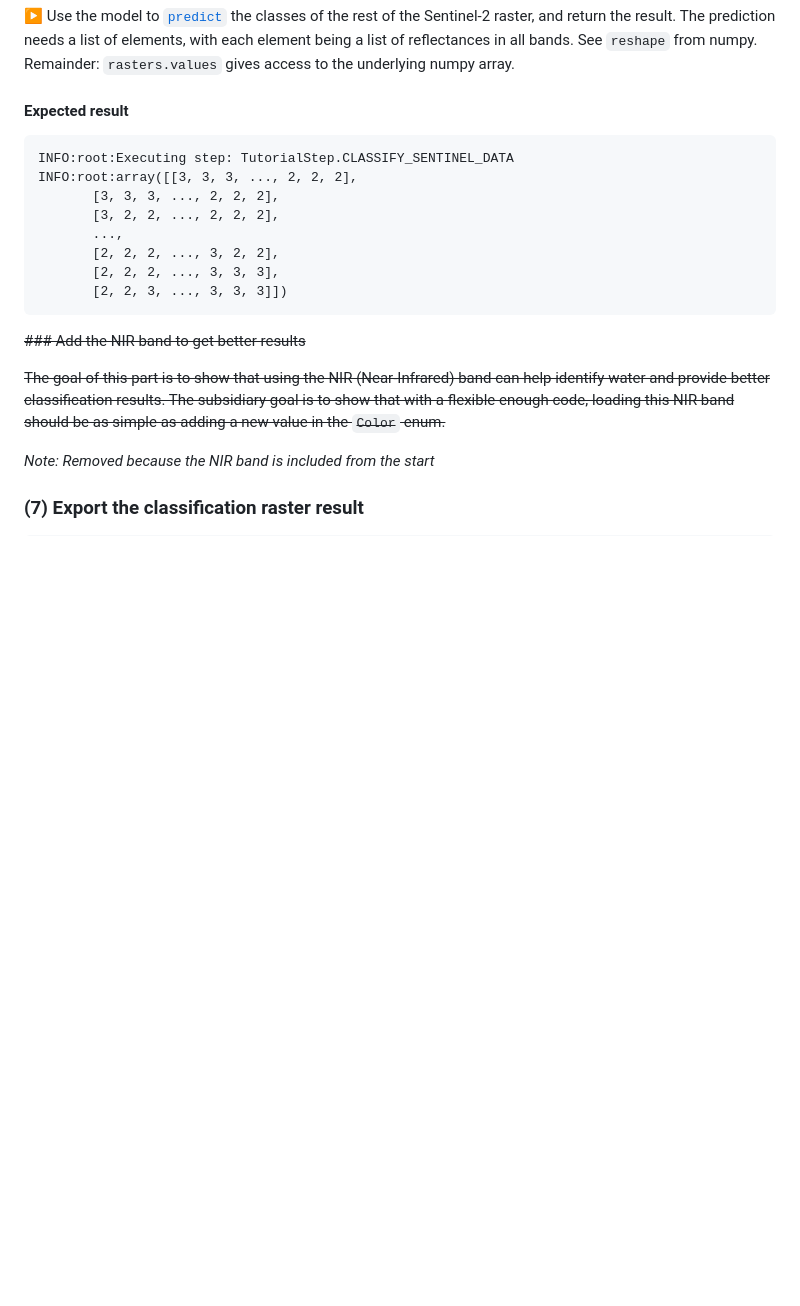
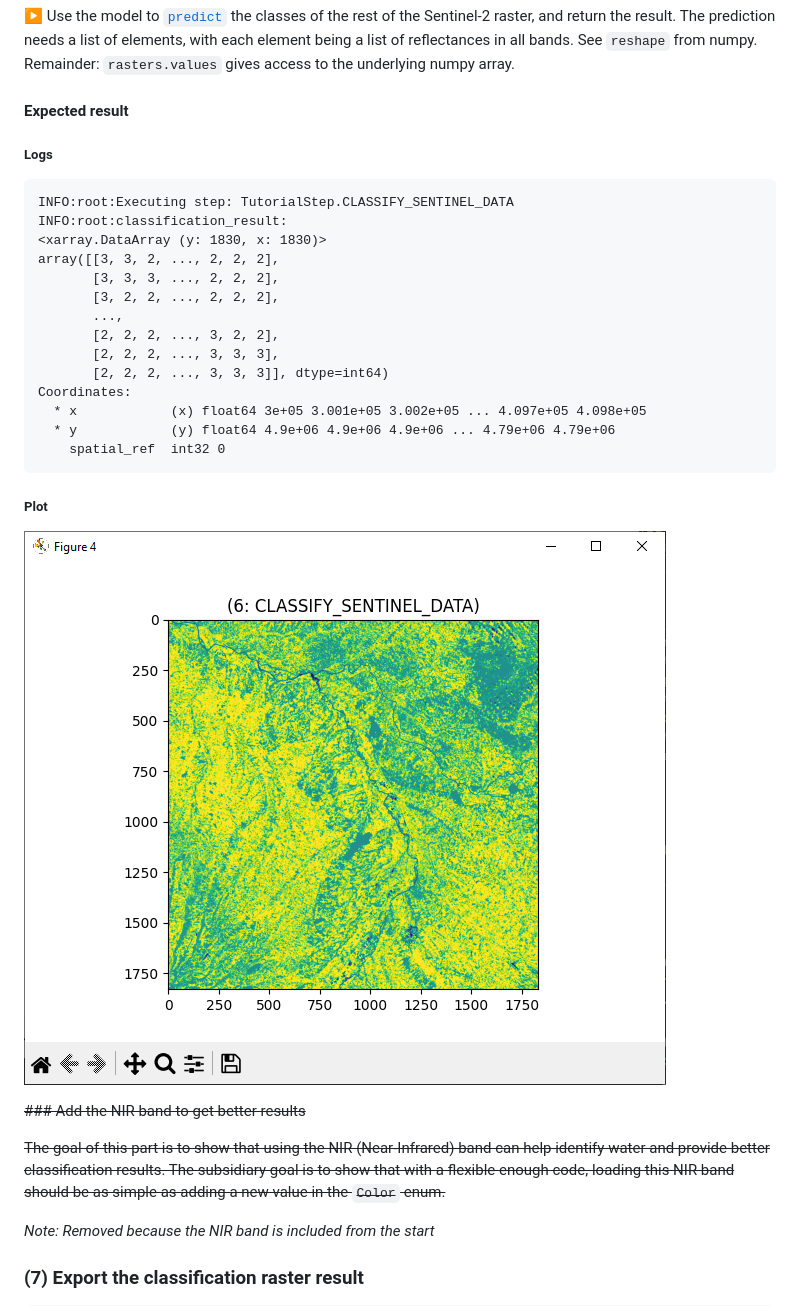
Before and after one commit to ARGANS/training-raster-clipper, a Markdown page: TUTORIAL.md, the part around the change printed below. Rendered like a GitHub page; pictures changed too: docs/assets/images/68c20b3411353f288c3d83755052197f545efa6e10658e27efcf0f7748afcfd1.png (added); blank space fills up the shorter version.

````diff
--- a/TUTORIAL.md
+++ b/TUTORIAL.md
@@ -557,16 +593,28 @@ We will now use the tools provided by `scikit-learn` to classify the rest of the
 
 #### Expected result
 
+##### Logs
+
 ```log
 INFO:root:Executing step: TutorialStep.CLASSIFY_SENTINEL_DATA
-INFO:root:array([[3, 3, 3, ..., 2, 2, 2],
+INFO:root:classification_result:
+<xarray.DataArray (y: 1830, x: 1830)>
+array([[3, 3, 2, ..., 2, 2, 2],
        [3, 3, 3, ..., 2, 2, 2],
        [3, 2, 2, ..., 2, 2, 2],
        ...,
        [2, 2, 2, ..., 3, 2, 2],
        [2, 2, 2, ..., 3, 3, 3],
-       [2, 2, 3, ..., 3, 3, 3]])
+       [2, 2, 2, ..., 3, 3, 3]], dtype=int64)
+Coordinates:
+  * x            (x) float64 3e+05 3.001e+05 3.002e+05 ... 4.097e+05 4.098e+05
+  * y            (y) float64 4.9e+06 4.9e+06 4.9e+06 ... 4.79e+06 4.79e+06
+    spatial_ref  int32 0
 ```
+
+##### Plot
+
+![picture 2](docs/assets/images/68c20b3411353f288c3d83755052197f545efa6e10658e27efcf0f7748afcfd1.png)
 
 ~~### Add the NIR band to get better results~~
 
````
Also changed, not shown: other parts of TUTORIAL.md (+99 -51 lines), docs/assets/images/13f8d99201cd5facebdcda48033de6e233acdb393008a02ee5265f1f81f5dd2d.png (added), docs/assets/images/23b6c092ebb3d2a35325ab9bcc2ead45cd8001aae8383985ef0336a249192721.png (added), docs/assets/images/2ee2066856ebeefab386cfd54390ecd9327db09b74d1591c8e281388e48b455b.png (added).
